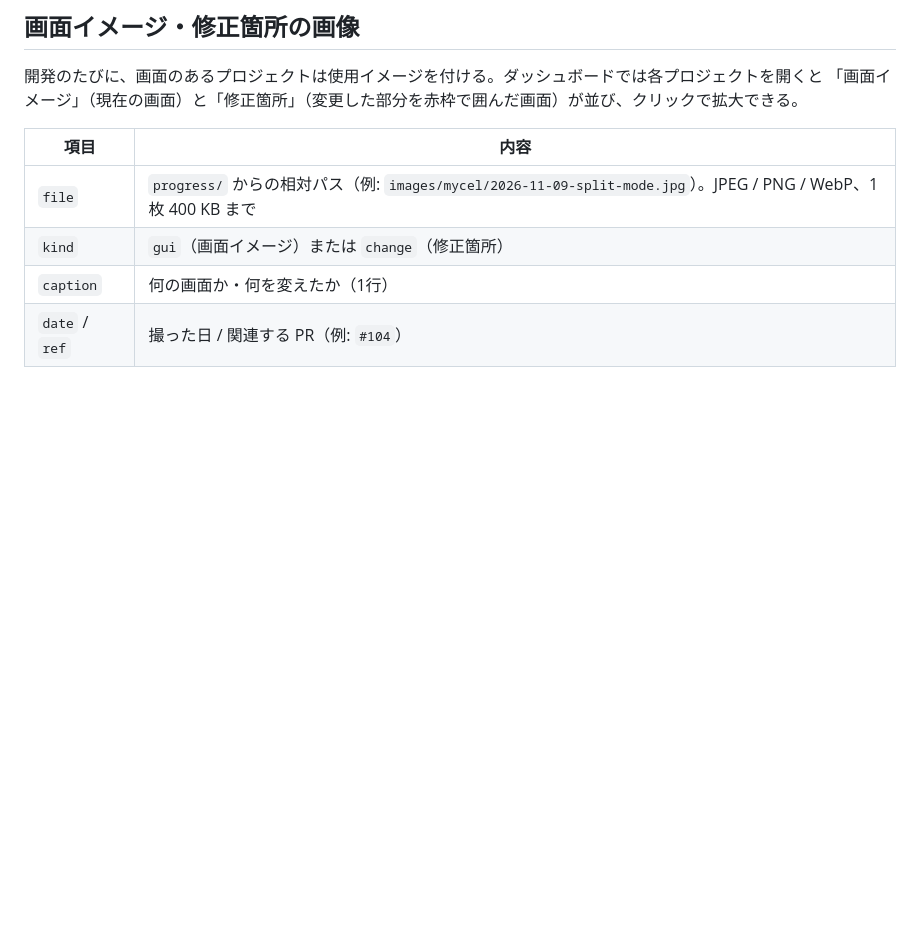
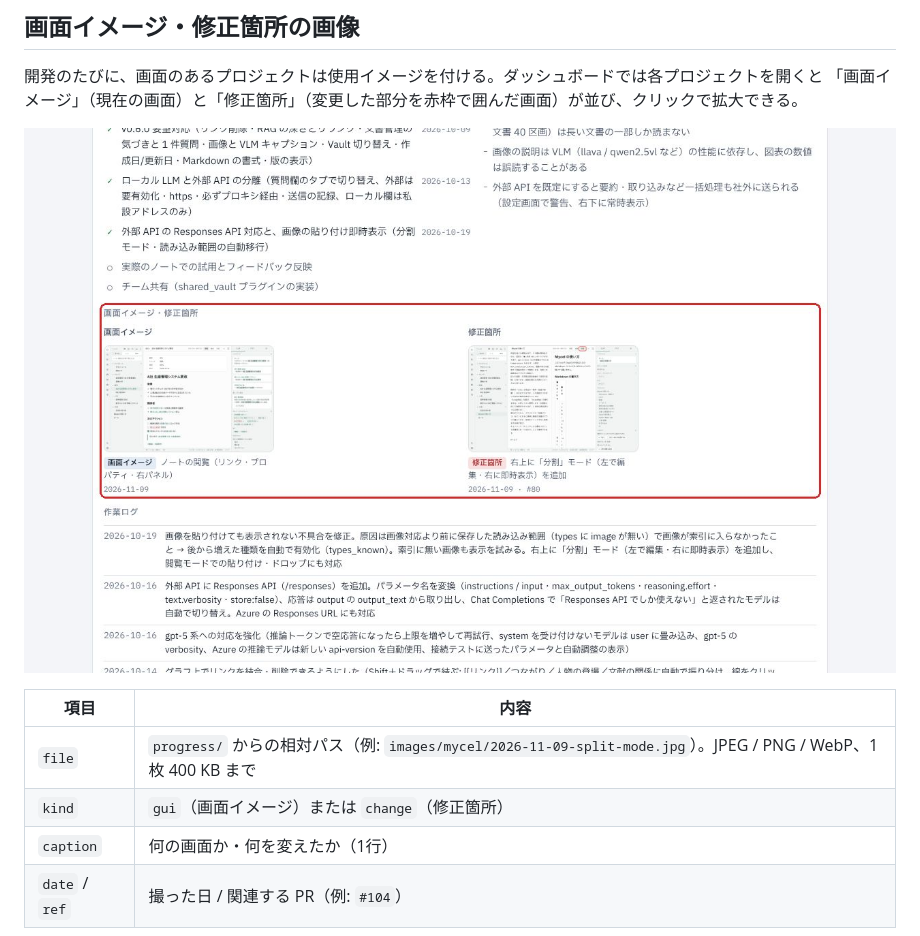
Before and after one commit to tyama-ds/for_eigyo, a Markdown page: progress/README.md, the part around the change. Drawn GitHub-style; pictures changed too: progress/images/_dashboard/detail.jpg (added); blank space fills up the shorter version.

Commit message:
README にダッシュボードの画面イメージ欄の画像を追加
Co-Authored-By: Claude Opus 5.5 <noreply@anthropic.com>
Claude-Session: https://claude.ai/code/session_01EQN5oWyhUnypAXWU3FfWv4

```diff
--- a/progress/README.md
+++ b/progress/README.md
@@ -54,6 +54,8 @@ for_eigyo と claudecode（tyama-ds/claudecode）の各プロジェクトの状
 開発のたびに、画面のあるプロジェクトは使用イメージを付ける。ダッシュボードでは各プロジェクトを開くと
 「画面イメージ」（現在の画面）と「修正箇所」（変更した部分を赤枠で囲んだ画面）が並び、クリックで拡大できる。
 
+![ダッシュボードの画面イメージ欄](images/_dashboard/detail.jpg)
+
 | 項目 | 内容 |
 |------|------|
 | `file` | `progress/` からの相対パス（例: `images/mycel/2026-11-09-split-mode.jpg`）。JPEG / PNG / WebP、1枚 400 KB まで |
```
Also changed, not shown: progress/images/_dashboard/viewer.jpg (added).
